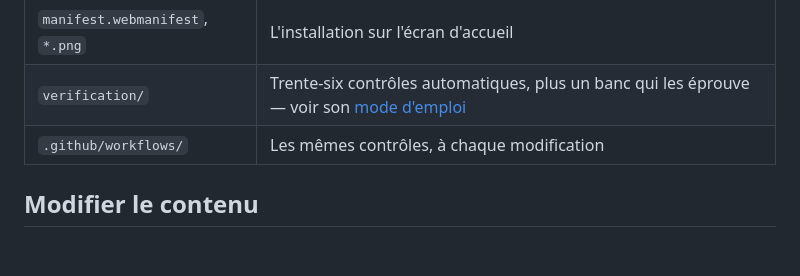
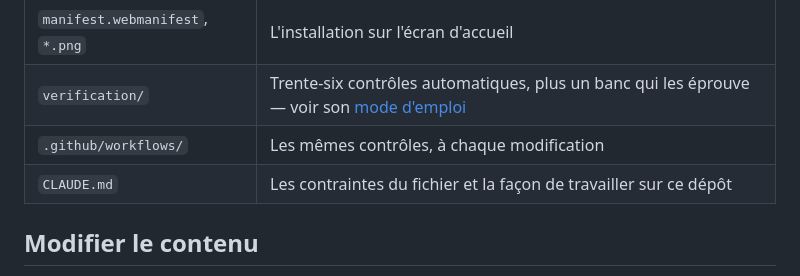
Before and after one commit to wfrj6hzt2r-netizen/Exercices, a Markdown page: LISEZMOI.md, the part around the change. Rendered like a GitHub page; blank space fills up the shorter version.

```diff
--- a/LISEZMOI.md
+++ b/LISEZMOI.md
@@ -34,6 +34,7 @@ Envoyer un nouveau lien remplace le précédent.
 | `manifest.webmanifest`, `*.png` | L'installation sur l'écran d'accueil |
 | `verification/` | Trente-six contrôles automatiques, plus un banc qui les éprouve — voir son [mode d'emploi](verification/LISEZMOI.md) |
 | `.github/workflows/` | Les mêmes contrôles, à chaque modification |
+| `CLAUDE.md` | Les contraintes du fichier et la façon de travailler sur ce dépôt |
 
 ## Modifier le contenu
 
```
Also changed, not shown: CLAUDE.md (added, +106 -0 lines).
